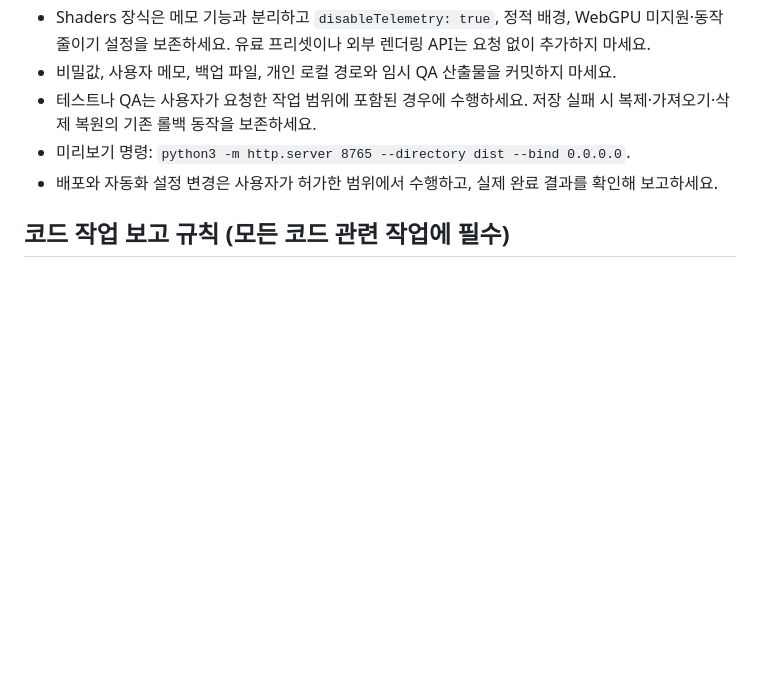
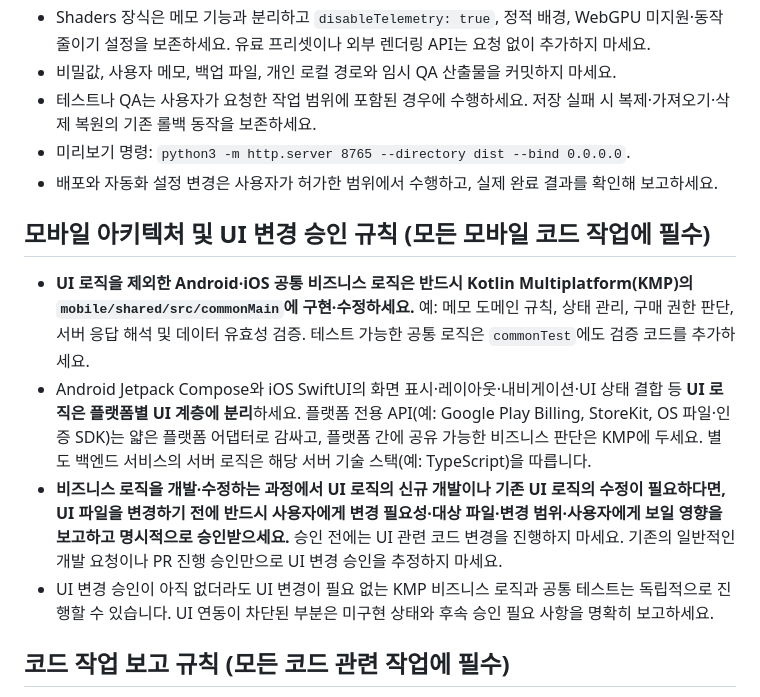
Before and after one commit to dla3946gns/stillnote, a Markdown page: AGENTS.md, the part around the change. Drawn GitHub-style; blank space fills up the shorter version.

Commit message:
docs: enforce KMP business logic and UI approval

```diff
--- a/AGENTS.md
+++ b/AGENTS.md
@@ -9,6 +9,13 @@
 - 테스트나 QA는 사용자가 요청한 작업 범위에 포함된 경우에 수행하세요. 저장 실패 시 복제·가져오기·삭제 복원의 기존 롤백 동작을 보존하세요.
 - 미리보기 명령: `python3 -m http.server 8765 --directory dist --bind 0.0.0.0`.
 - 배포와 자동화 설정 변경은 사용자가 허가한 범위에서 수행하고, 실제 완료 결과를 확인해 보고하세요.
+
+## 모바일 아키텍처 및 UI 변경 승인 규칙 (모든 모바일 코드 작업에 필수)
+
+- **UI 로직을 제외한 Android·iOS 공통 비즈니스 로직은 반드시 Kotlin Multiplatform(KMP)의 `mobile/shared/src/commonMain`에 구현·수정하세요.** 예: 메모 도메인 규칙, 상태 관리, 구매 권한 판단, 서버 응답 해석 및 데이터 유효성 검증. 테스트 가능한 공통 로직은 `commonTest`에도 검증 코드를 추가하세요.
+- Android Jetpack Compose와 iOS SwiftUI의 화면 표시·레이아웃·내비게이션·UI 상태 결합 등 **UI 로직은 플랫폼별 UI 계층에 분리**하세요. 플랫폼 전용 API(예: Google Play Billing, StoreKit, OS 파일·인증 SDK)는 얇은 플랫폼 어댑터로 감싸고, 플랫폼 간에 공유 가능한 비즈니스 판단은 KMP에 두세요. 별도 백엔드 서비스의 서버 로직은 해당 서버 기술 스택(예: TypeScript)을 따릅니다.
+- **비즈니스 로직을 개발·수정하는 과정에서 UI 로직의 신규 개발이나 기존 UI 로직의 수정이 필요하다면, UI 파일을 변경하기 전에 반드시 사용자에게 변경 필요성·대상 파일·변경 범위·사용자에게 보일 영향을 보고하고 명시적으로 승인받으세요.** 승인 전에는 UI 관련 코드 변경을 진행하지 마세요. 기존의 일반적인 개발 요청이나 PR 진행 승인만으로 UI 변경 승인을 추정하지 마세요.
+- UI 변경 승인이 아직 없더라도 UI 변경이 필요 없는 KMP 비즈니스 로직과 공통 테스트는 독립적으로 진행할 수 있습니다. UI 연동이 차단된 부분은 미구현 상태와 후속 승인 필요 사항을 명확히 보고하세요.
 
 ## 코드 작업 보고 규칙 (모든 코드 관련 작업에 필수)
 
```
